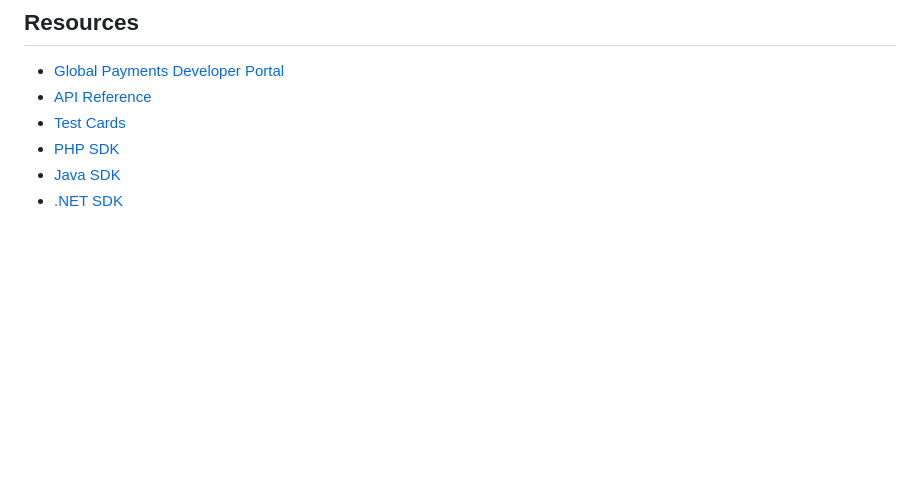
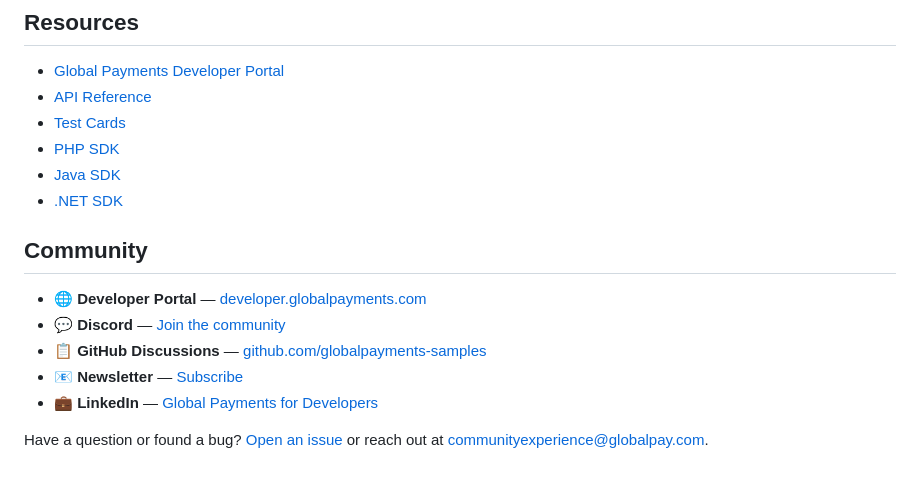
Before and after one commit to globalpayments-samples/save-and-reuse-payment-methods, a Markdown page: README.md, the part around the change. GitHub-like rendering; blank space fills up the shorter version.

Commit message:
docs: add community section with CTAs to root README

```diff
--- a/README.md
+++ b/README.md
@@ -223,3 +223,13 @@ This project is provided as an educational example for Global Payments SDK integ
 - [PHP SDK](https://github.com/globalpayments/php-sdk)
 - [Java SDK](https://github.com/globalpayments/java-sdk)
 - [.NET SDK](https://github.com/globalpayments/dotnet-sdk)
+
+## Community
+
+- 🌐 **Developer Portal** — [developer.globalpayments.com](https://developer.globalpayments.com)
+- 💬 **Discord** — [Join the community](https://discord.gg/myER9G9qkc)
+- 📋 **GitHub Discussions** — [github.com/globalpayments-samples](https://github.com/globalpayments-samples)
+- 📧 **Newsletter** — [Subscribe](https://www.globalpayments.com/en-gb/modals/newsletter)
+- 💼 **LinkedIn** — [Global Payments for Developers](https://www.linkedin.com/showcase/global-payments-for-developers/posts/?feedView=all)
+
+Have a question or found a bug? [Open an issue](https://github.com/globalpayments-samples/save-and-reuse-payment-methods/issues) or reach out at [communityexperience@globalpay.com](mailto:communityexperience@globalpay.com).
```
